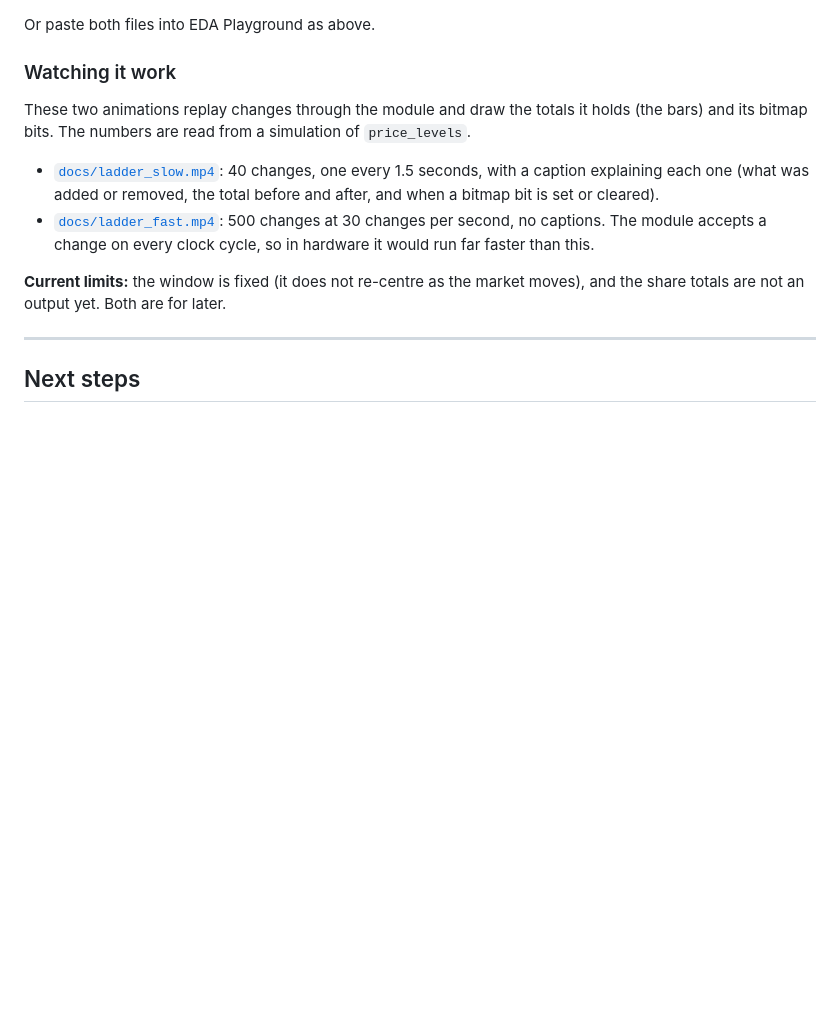
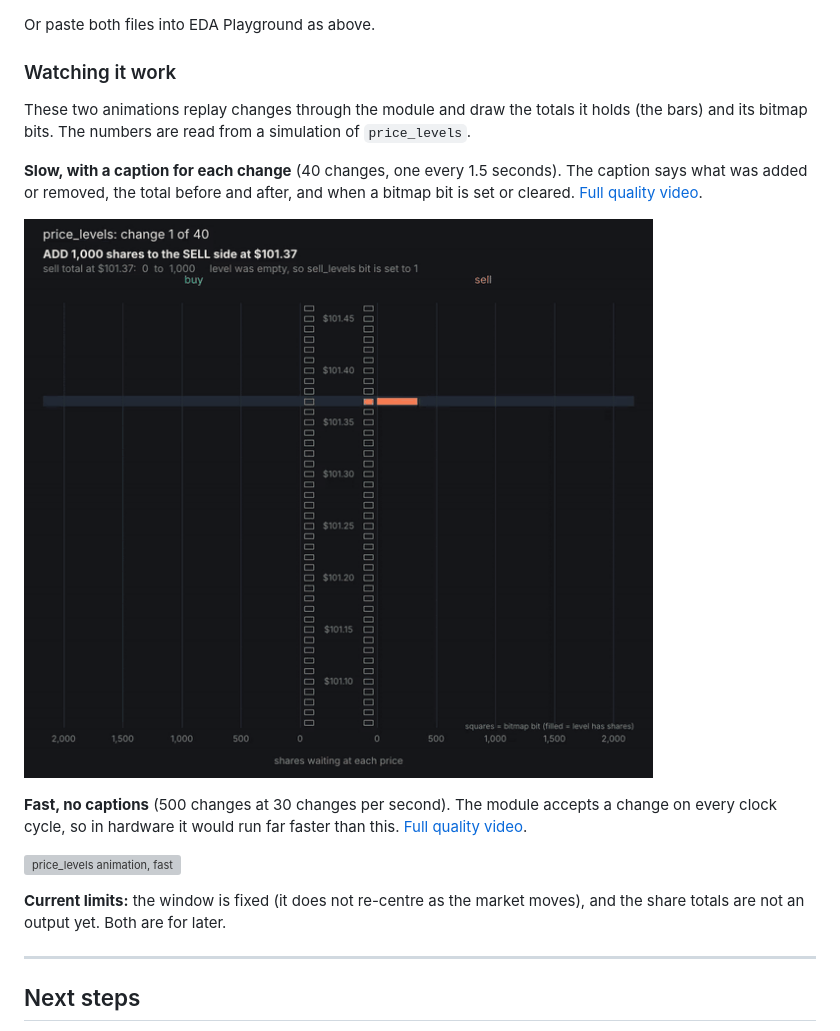
Before and after one commit to eshooper2008-cyber/fpga-order-book, a Markdown page: README.md, the part around the change. GitHub-like rendering; pictures changed too: docs/ladder_slow.gif (added); blank space fills up the shorter version; grey boxes are pictures that could not be loaded.

Commit message:
Show the animations in the README as well as linking the videos

```diff
--- a/README.md
+++ b/README.md
@@ -229,8 +229,13 @@ Or paste both files into EDA Playground as above.
 
 These two animations replay changes through the module and draw the totals it holds (the bars) and its bitmap bits. The numbers are read from a simulation of `price_levels`.
 
-- [`docs/ladder_slow.mp4`](docs/ladder_slow.mp4): 40 changes, one every 1.5 seconds, with a caption explaining each one (what was added or removed, the total before and after, and when a bitmap bit is set or cleared).
-- [`docs/ladder_fast.mp4`](docs/ladder_fast.mp4): 500 changes at 30 changes per second, no captions. The module accepts a change on every clock cycle, so in hardware it would run far faster than this.
+**Slow, with a caption for each change** (40 changes, one every 1.5 seconds). The caption says what was added or removed, the total before and after, and when a bitmap bit is set or cleared. [Full quality video](docs/ladder_slow.mp4).
+
+![price_levels animation, slow, with captions](docs/ladder_slow.gif)
+
+**Fast, no captions** (500 changes at 30 changes per second). The module accepts a change on every clock cycle, so in hardware it would run far faster than this. [Full quality video](docs/ladder_fast.mp4).
+
+![price_levels animation, fast](docs/ladder_fast.gif)
 
 **Current limits:** the window is fixed (it does not re-centre as the market moves), and the share totals are not an output yet. Both are for later.
 
```
Also changed, not shown: 1 other file.
